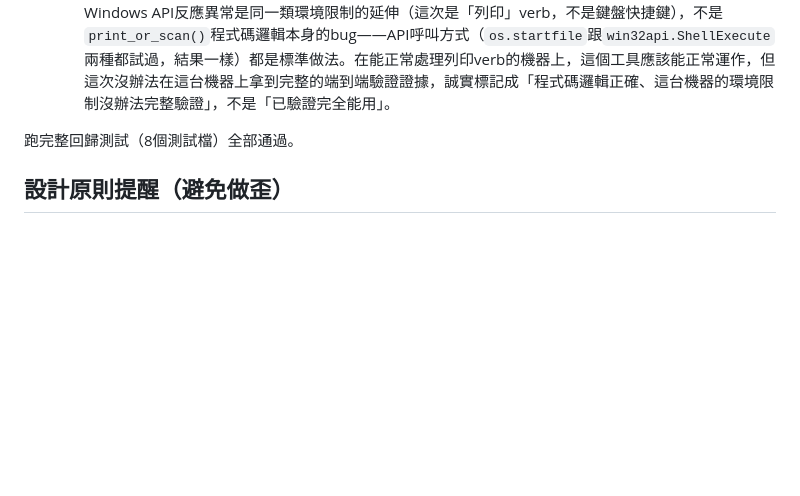
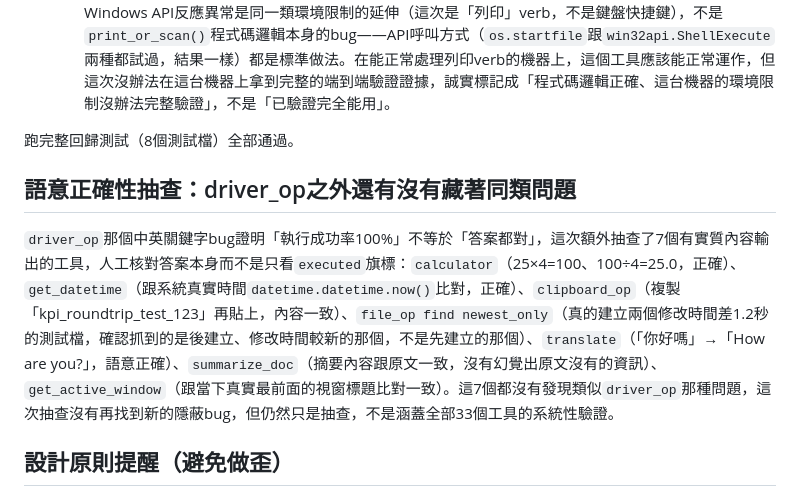
Before and after one commit to Space653000/Offline-Local-Voice-Agent, a Markdown page: docs/06_Frontdesk_Workplan.md, the part around the change. GitHub-like rendering; blank space fills up the shorter version.

Commit message:
Spot-check 7 more tools for semantic correctness after driver_op finding
The driver_op keyword bug proved that "executed=True" doesn't mean the
answer is actually correct. Manually verified output content (not just the
success flag) for calculator, get_datetime, clipboard_op, file_op find with
newest_only, translate, summarize_doc, and get_active_window against real
ground truth - all correct, no further issues found. Still only a spot
check, not systematic coverage of all 33 implemented tools; documented as
such rather than overclaiming.

Co-Authored-By: Claude Sonnet 5 <noreply@anthropic.com>

```diff
--- a/docs/06_Frontdesk_Workplan.md
+++ b/docs/06_Frontdesk_Workplan.md
@@ -385,6 +385,10 @@
 
 跑完整回歸測試（8個測試檔）全部通過。
 
+## 語意正確性抽查：driver_op之外還有沒有藏著同類問題
+
+`driver_op`那個中英關鍵字bug證明「執行成功率100%」不等於「答案都對」，這次額外抽查了7個有實質內容輸出的工具，人工核對答案本身而不是只看`executed`旗標：`calculator`（25×4=100、100÷4=25.0，正確）、`get_datetime`（跟系統真實時間`datetime.datetime.now()`比對，正確）、`clipboard_op`（複製「kpi_roundtrip_test_123」再貼上，內容一致）、`file_op find newest_only`（真的建立兩個修改時間差1.2秒的測試檔，確認抓到的是後建立、修改時間較新的那個，不是先建立的那個）、`translate`（「你好嗎」→「How are you?」，語意正確）、`summarize_doc`（摘要內容跟原文一致，沒有幻覺出原文沒有的資訊）、`get_active_window`（跟當下真實最前面的視窗標題比對一致）。這7個都沒有發現類似`driver_op`那種問題，這次抽查沒有再找到新的隱蔽bug，但仍然只是抽查，不是涵蓋全部33個工具的系統性驗證。
+
 ## 設計原則提醒（避免做歪）
 
 - Front Desk 只負責「收斂需求、產生 ORDER.md」，**不負責任何聲學工程判斷**——那是 AERIS 的事，本專案不應該假裝知道 leakage/driver 怎麼分析
```
